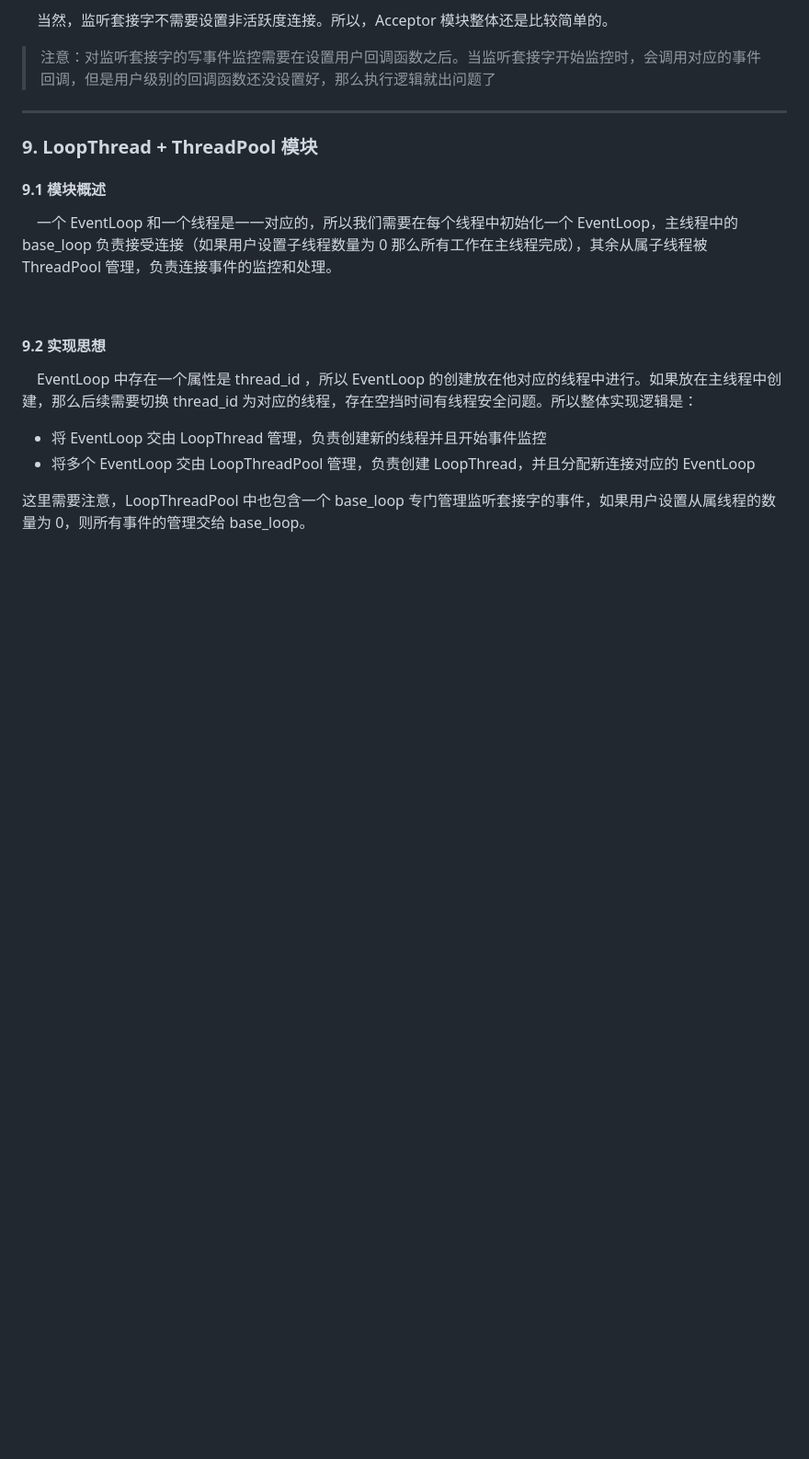
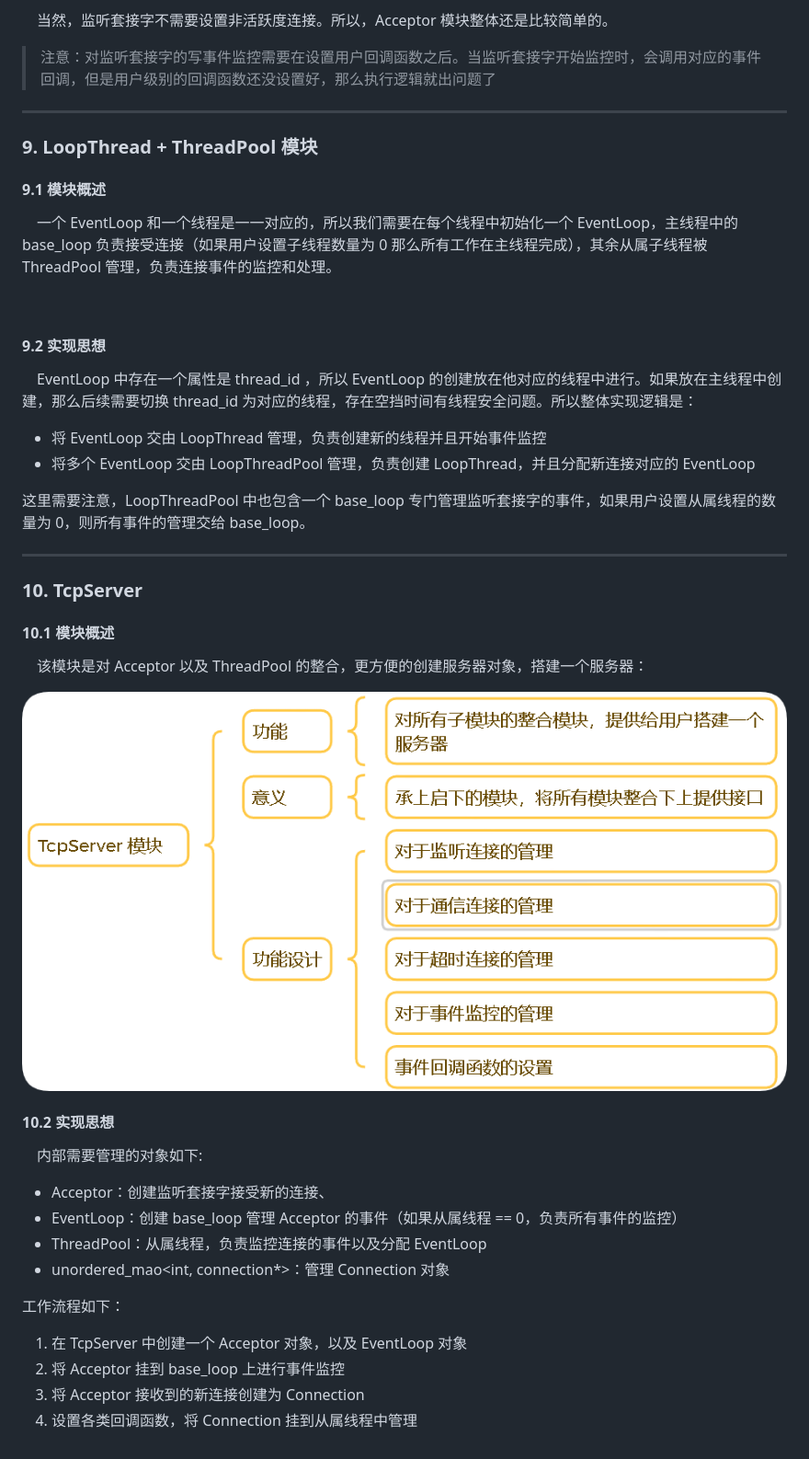
Before and after one commit to havefunli/muduo-, a Markdown page: README.md, the part around the change. Shown: that part at 92% size. Rendered like a GitHub page; pictures changed too: images/tcpserver.png (added); blank space fills up the shorter version.

Commit message:
TcpServer 模块完成

```diff
--- a/README.md
+++ b/README.md
@@ -198,3 +198,31 @@ Poller 模块是真正底层进行事件监控的模块。
 - 将多个 EventLoop 交由 LoopThreadPool 管理，负责创建 LoopThread，并且分配新连接对应的 EventLoop
 
 这里需要注意，LoopThreadPool 中也包含一个 base_loop 专门管理监听套接字的事件，如果用户设置从属线程的数量为 0，则所有事件的管理交给 base_loop。
+
+<hr>
+
+### 10. TcpServer
+
+#### 10.1 模块概述
+
+&emsp;该模块是对 Acceptor 以及 ThreadPool 的整合，更方便的创建服务器对象，搭建一个服务器：
+
+![tcpserver](./images/tcpserver.png)
+
+
+
+#### 10.2 实现思想
+
+&emsp;内部需要管理的对象如下:
+
+- Acceptor：创建监听套接字接受新的连接、
+- EventLoop：创建 base_loop 管理 Acceptor 的事件（如果从属线程 == 0，负责所有事件的监控）
+- ThreadPool：从属线程，负责监控连接的事件以及分配 EventLoop
+- unordered_mao<int, connection*>：管理 Connection 对象
+
+工作流程如下：
+
+1. 在 TcpServer 中创建一个 Acceptor 对象，以及 EventLoop 对象
+2. 将 Acceptor 挂到 base_loop 上进行事件监控
+3. 将 Acceptor 接收到的新连接创建为 Connection
+4. 设置各类回调函数，将 Connection 挂到从属线程中管理
```
